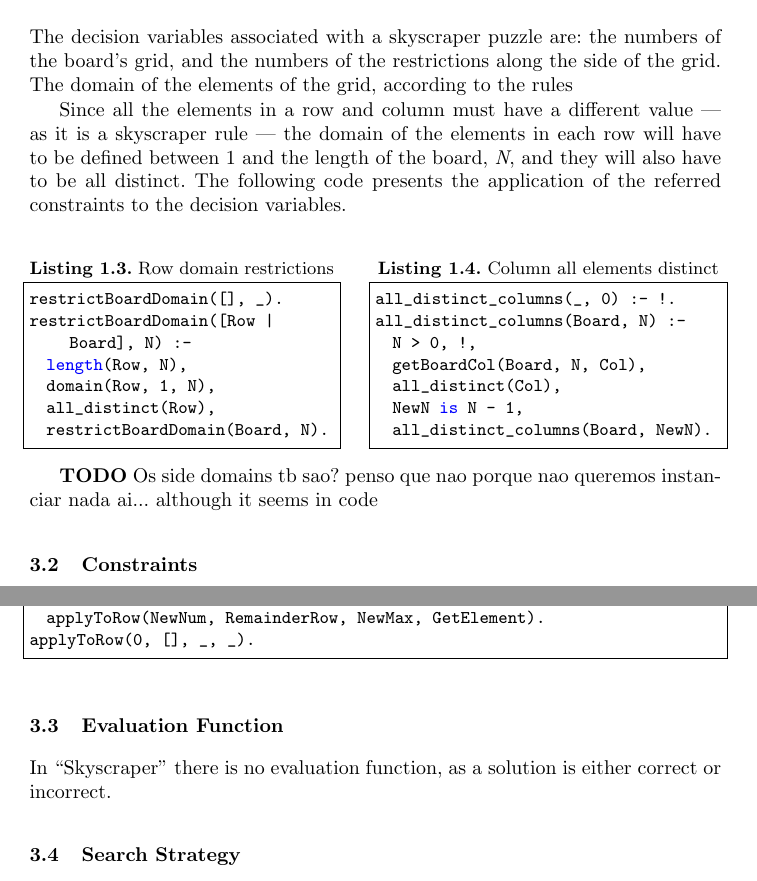
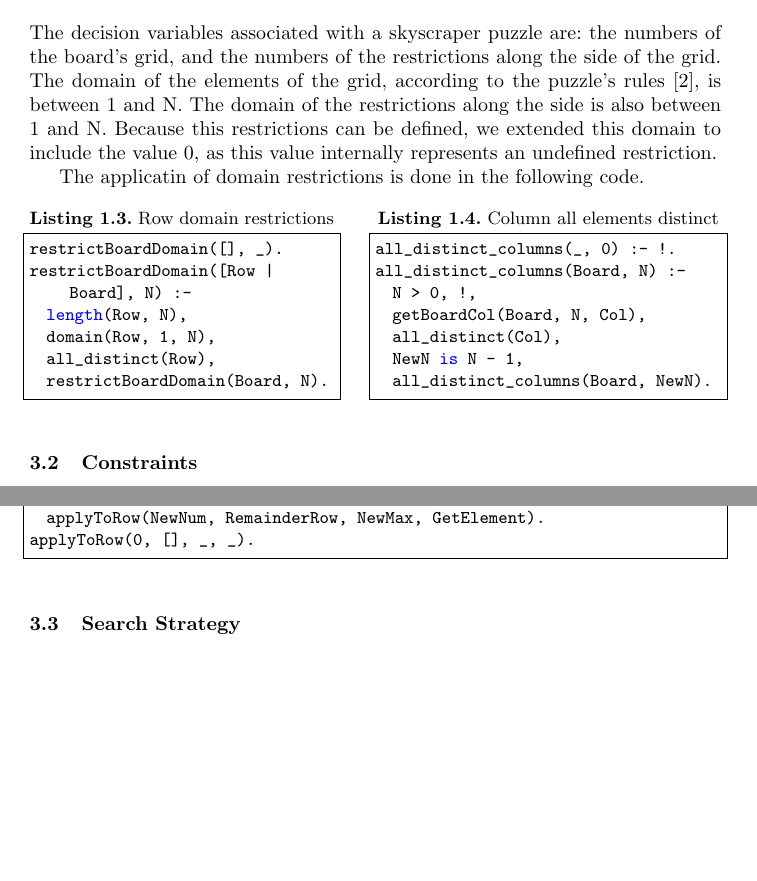
Before and after one commit to EdgarACarneiro/feup-plog, a LaTeX paper (Proj2/Report/PLOG_TP2_Skyscraper_5.tex): two parts of pages 4 and 5 of 20, joined at a grey line, cut so that both start at the same text, the shorter picture padded with empty space. Compiled offline with pdfLaTeX.

Commit message:
TEXTEXTEX

```diff
--- a/Proj2/Report/PLOG_TP2_Skyscraper_5.tex
+++ b/Proj2/Report/PLOG_TP2_Skyscraper_5.tex
@@ -142,9 +142,10 @@ testRestrictions([
 \subsection{Decision Variables}
 
 The decision variables associated with a skyscraper puzzle are: the numbers of the board's grid, and the numbers of the restrictions along the side of the grid.
-The domain of the elements of the grid, according to the rules
+The domain of the elements of the grid, according to the puzzle's rules \cite{skyscrapers_booklet}, is between 1 and N.
+The domain of the restrictions along the side is also between 1 and N. Because this restrictions can be defined, we extended this domain to include the value 0, as this value internally represents an undefined restriction.
 
-Since all the elements in a row and column must have a different value --- as it is a skyscraper rule --- the domain of the elements in each row will have to be defined between 1 and the length of the board, \textit{N}, and they will also have to be all distinct. The following code presents the application of the referred constraints to the decision variables.\\
+The applicatin of domain restrictions is done in the following code.
 
 \noindent\begin{minipage}{.44\textwidth}
 \begin{lstlisting}[frame= tblr, caption=Row domain restrictions]
@@ -167,8 +168,6 @@ all_distinct_columns(Board, N) :-
   all_distinct_columns(Board, NewN).
 \end{lstlisting}
 \end{minipage}\hfill
-
-\textbf{TODO} Os side domains tb sao? penso que nao porque nao queremos instanciar nada ai... although it seems in code
 
 %
 \subsection{Constraints}
@@ -193,11 +192,6 @@ applyToRow(Num, Row, Max, GetElement) :-
   applyToRow(NewNum, RemainderRow, NewMax, GetElement).
 applyToRow(0, [], _, _).
 \end{lstlisting}
-
-%
-\subsection{Evaluation Function}
-
-In ``Skyscraper'' there is no evaluation function, as a solution is either correct or incorrect.
 
 %
 \subsection{Search Strategy}
```
Also changed, not shown: Proj2/Report/PLOG_TP2_Skyscraper_5.tex (2 more changed lines).
